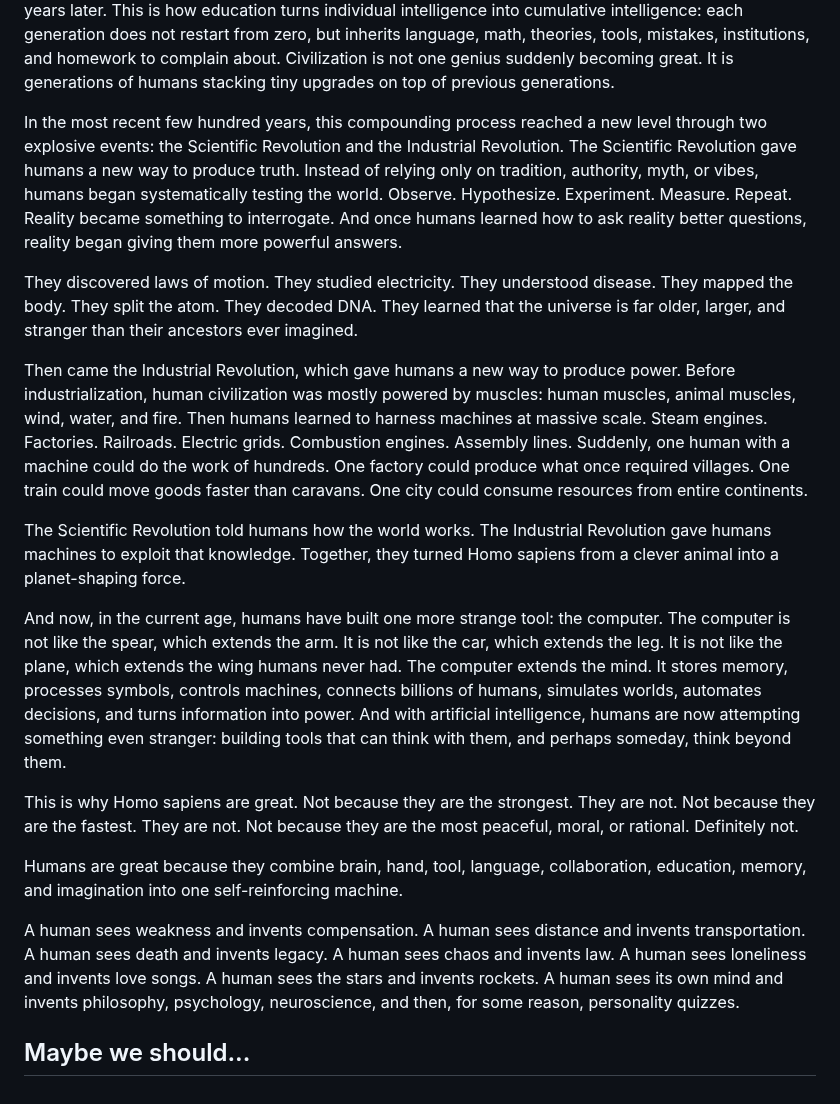
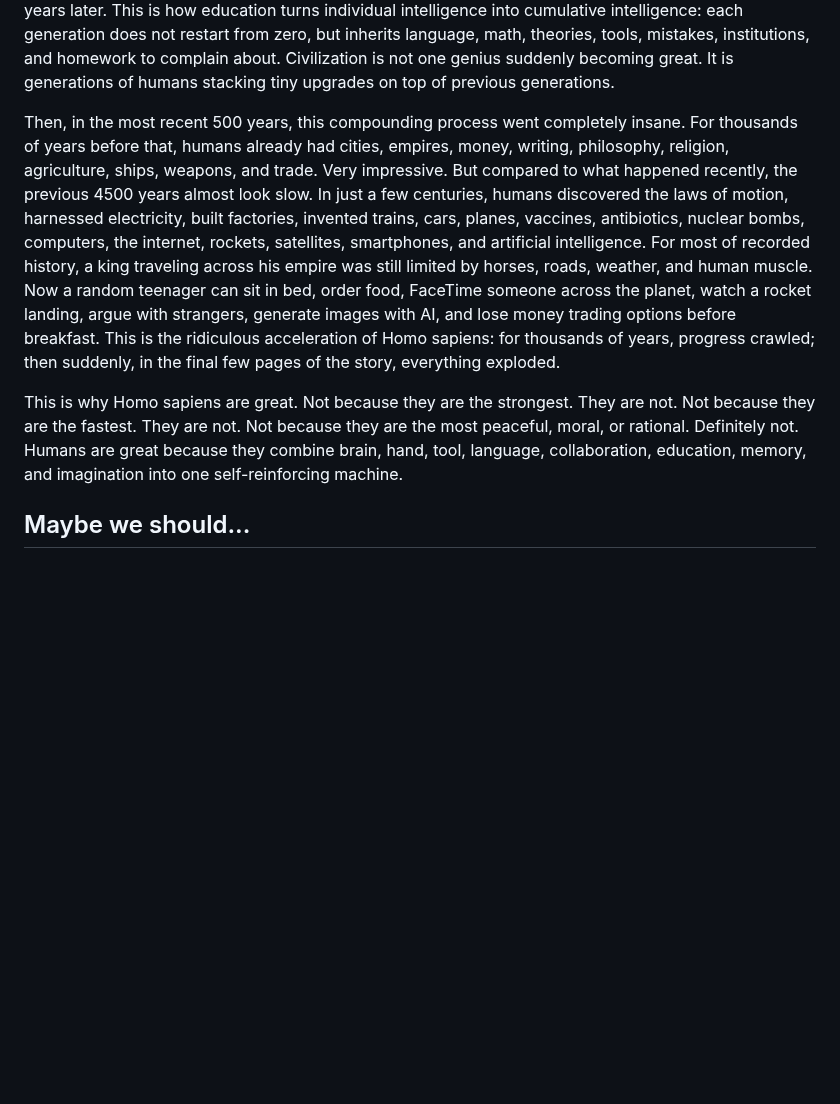
Before and after one commit to iamjiamingliu/iamjiamingliu.com, a Markdown page: blogs/paralleism-in-cultures.md, the part around the change. Rendered like a GitHub page; blank space fills up the shorter version.

Commit message:
the human greatness

```diff
--- a/blogs/paralleism-in-cultures.md
+++ b/blogs/paralleism-in-cultures.md
@@ -257,31 +257,12 @@ From stone tools, to bronze, to iron, to engines, to electricity, to computers,
 But one human alone could not have done all of this. One human alone cannot invent agriculture, language, law, calculus, engines, vaccines, rockets, and TikTok before dying at age thirty-two from an infected toe. Human greatness depends on collective intelligence: humans communicate, collaborate, teach, copy, and improve on each other. Language lets them coordinate beyond the present moment, talking not just about danger, food, and mating, but about yesterday’s tiger, tomorrow’s plan, invisible gods, legal rights, national borders, mathematical truths, startup valuations, and family drama. Then humans invented writing, which may be one of the most important technologies in their history. Speech lets knowledge travel across space; writing lets knowledge travel across time. Without writing, knowledge dies with the brain. With writing, a dead human can still teach a living human thousands of years later. This is how education turns individual intelligence into cumulative intelligence: each generation does not restart from zero, but inherits language, math, theories, tools, mistakes, institutions, and homework to complain about. Civilization is not one genius suddenly becoming great. It is generations of humans stacking tiny upgrades on top of previous generations.
 
 
-In the most recent few hundred years, this compounding process reached a new level through two explosive events: the Scientific Revolution and the Industrial Revolution.
-The Scientific Revolution gave humans a new way to produce truth. Instead of relying only on tradition, authority, myth, or vibes, humans began systematically testing the world.
-Observe. Hypothesize. Experiment. Measure. Repeat.
-Reality became something to interrogate. And once humans learned how to ask reality better questions, reality began giving them more powerful answers.
 
-They discovered laws of motion. They studied electricity. They understood disease. They mapped the body. They split the atom. They decoded DNA. They learned that the universe is far older, larger, and stranger than their ancestors ever imagined.
+Then, in the most recent 500 years, this compounding process went completely insane. For thousands of years before that, humans already had cities, empires, money, writing, philosophy, religion, agriculture, ships, weapons, and trade. Very impressive. But compared to what happened recently, the previous 4500 years almost look slow. In just a few centuries, humans discovered the laws of motion, harnessed electricity, built factories, invented trains, cars, planes, vaccines, antibiotics, nuclear bombs, computers, the internet, rockets, satellites, smartphones, and artificial intelligence. For most of recorded history, a king traveling across his empire was still limited by horses, roads, weather, and human muscle. Now a random teenager can sit in bed, order food, FaceTime someone across the planet, watch a rocket landing, argue with strangers, generate images with AI, and lose money trading options before breakfast. This is the ridiculous acceleration of Homo sapiens: for thousands of years, progress crawled; then suddenly, in the final few pages of the story, everything exploded.
 
-Then came the Industrial Revolution, which gave humans a new way to produce power.
-Before industrialization, human civilization was mostly powered by muscles: human muscles, animal muscles, wind, water, and fire. Then humans learned to harness machines at massive scale.
-Steam engines. Factories. Railroads. Electric grids. Combustion engines. Assembly lines.
-Suddenly, one human with a machine could do the work of hundreds. One factory could produce what once required villages. One train could move goods faster than caravans. One city could consume resources from entire continents.
-
-The Scientific Revolution told humans how the world works. The Industrial Revolution gave humans machines to exploit that knowledge. Together, they turned Homo sapiens from a clever animal into a planet-shaping force.
-
-And now, in the current age, humans have built one more strange tool: the computer.
-The computer is not like the spear, which extends the arm. It is not like the car, which extends the leg. It is not like the plane, which extends the wing humans never had.
-The computer extends the mind.
-It stores memory, processes symbols, controls machines, connects billions of humans, simulates worlds, automates decisions, and turns information into power.
-And with artificial intelligence, humans are now attempting something even stranger: building tools that can think with them, and perhaps someday, think beyond them.
 
 This is why Homo sapiens are great.
 Not because they are the strongest. They are not. Not because they are the fastest. They are not. Not because they are the most peaceful, moral, or rational. Definitely not.
-
 Humans are great because they combine brain, hand, tool, language, collaboration, education, memory, and imagination into one self-reinforcing machine.
 
-A human sees weakness and invents compensation. A human sees distance and invents transportation. A human sees death and invents legacy. A human sees chaos and invents law. A human sees loneliness and invents love songs. A human sees the stars and invents rockets. A human sees its own mind and invents philosophy, psychology, neuroscience, and then, for some reason, personality quizzes.
-
 ## Maybe we should...
```
